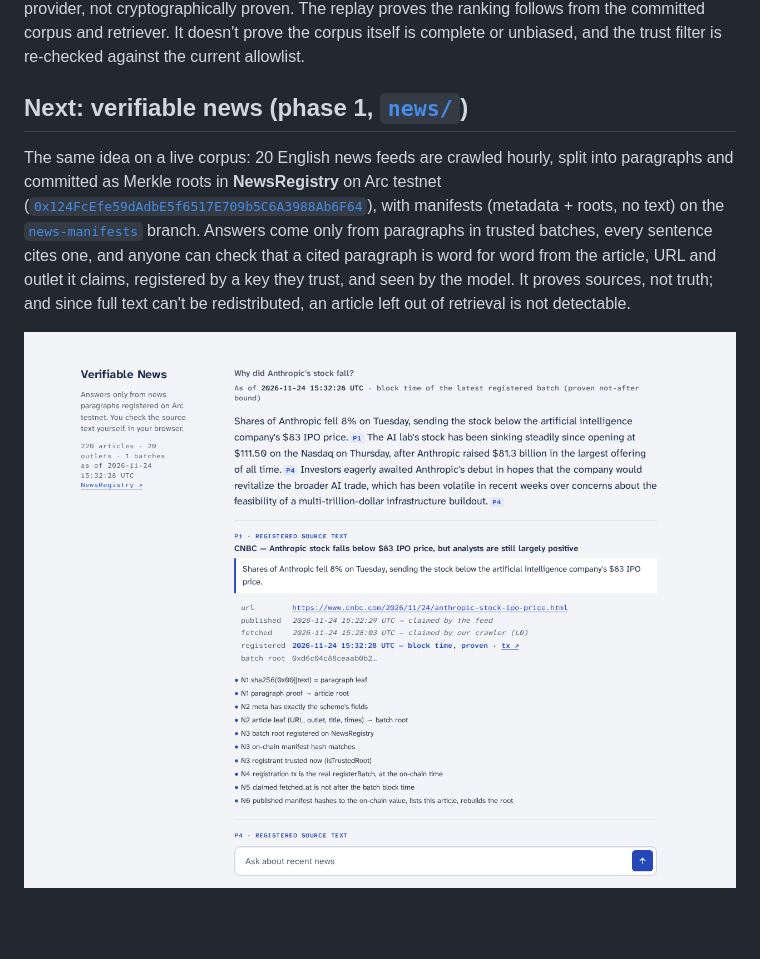
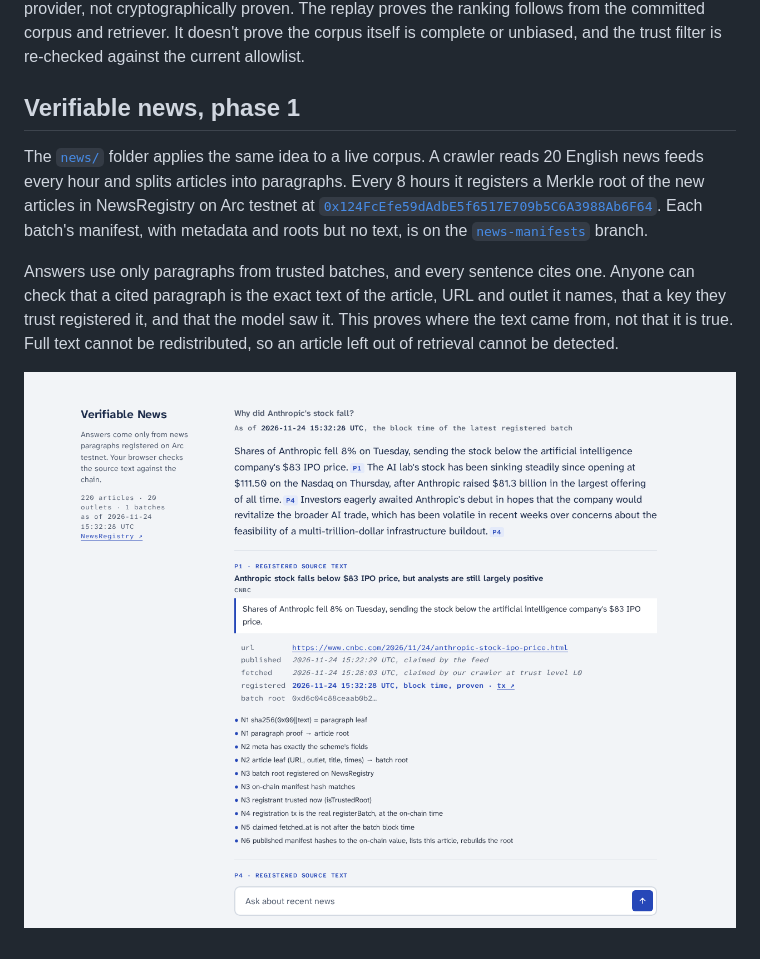
Before and after one commit to xhu703981/onchainverifiableRAG, a Markdown page: README.md, the part around the change. Drawn GitHub-style; pictures changed too: webdemo/screens/news_verify.png; blank space fills up the shorter version.

```diff
--- a/README.md
+++ b/README.md
@@ -44,13 +44,10 @@ flowchart LR
 
 **Limitation.** The log proves which exact prompt and response existed and when, and that the cited sources are genuine. It does not prove that the provider actually ran the model on that prompt, and it does not verify the model's reasoning. The served model and provider are self-reported by the provider, not cryptographically proven. The replay proves the ranking follows from the committed corpus and retriever. It doesn't prove the corpus itself is complete or unbiased, and the trust filter is re-checked against the current allowlist.
 
-## Next: verifiable news (phase 1, [`news/`](news/README.md))
+## Verifiable news, phase 1
 
-The same idea on a live corpus: 20 English news feeds are crawled hourly, split into paragraphs and committed as Merkle roots in
-**NewsRegistry** on Arc testnet ([`0x124FcEfe59dAdbE5f6517E709b5C6A3988Ab6F64`](https://explorer.testnet.arc.io/address/0x124FcEfe59dAdbE5f6517E709b5C6A3988Ab6F64)),
-with manifests (metadata + roots, no text) on the [`news-manifests`](https://github.com/xhu703981/onchainverifiableRAG/tree/news-manifests/manifests) branch.
-Answers come only from paragraphs in trusted batches, every sentence cites one, and anyone can check that a cited paragraph is
-word for word from the article, URL and outlet it claims, registered by a key they trust, and seen by the model. It proves sources,
-not truth; and since full text can't be redistributed, an article left out of retrieval is not detectable.
+The [`news/`](news/README.md) folder applies the same idea to a live corpus. A crawler reads 20 English news feeds every hour and splits articles into paragraphs. Every 8 hours it registers a Merkle root of the new articles in NewsRegistry on Arc testnet at [`0x124FcEfe59dAdbE5f6517E709b5C6A3988Ab6F64`](https://explorer.testnet.arc.io/address/0x124FcEfe59dAdbE5f6517E709b5C6A3988Ab6F64). Each batch's manifest, with metadata and roots but no text, is on the [`news-manifests`](https://github.com/xhu703981/onchainverifiableRAG/tree/news-manifests/manifests) branch.
+
+Answers use only paragraphs from trusted batches, and every sentence cites one. Anyone can check that a cited paragraph is the exact text of the article, URL and outlet it names, that a key they trust registered it, and that the model saw it. This proves where the text came from, not that it is true. Full text cannot be redistributed, so an article left out of retrieval cannot be detected.
 
 ![news answer verified in the browser](webdemo/screens/news_verify.png)
```
Also changed, not shown: docs/news/DECISIONS.md (added, +26 -0 lines), docs/news/SHAPES.md (added, +19 -0 lines), news/README.md (+56 -31 lines), 10 other files.
